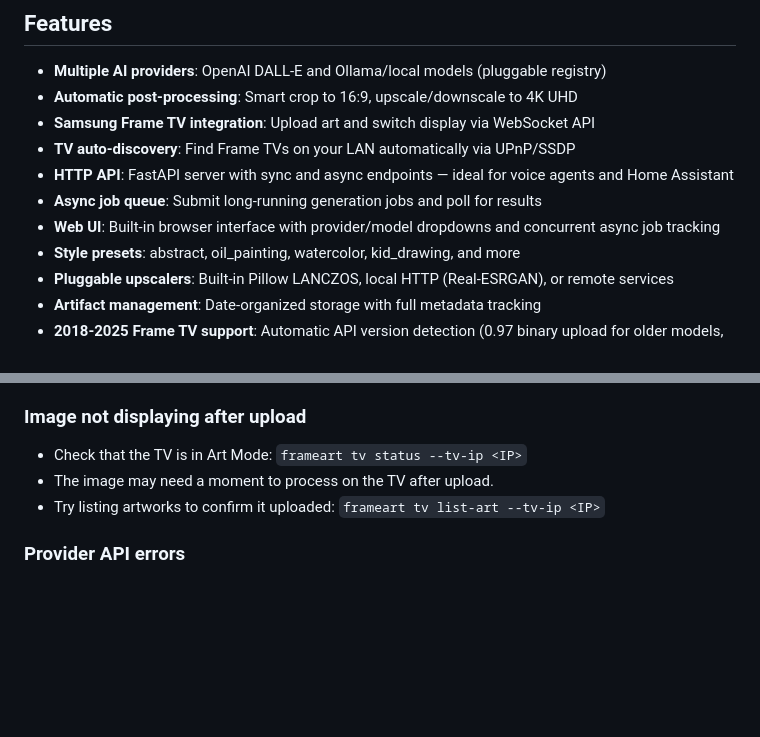
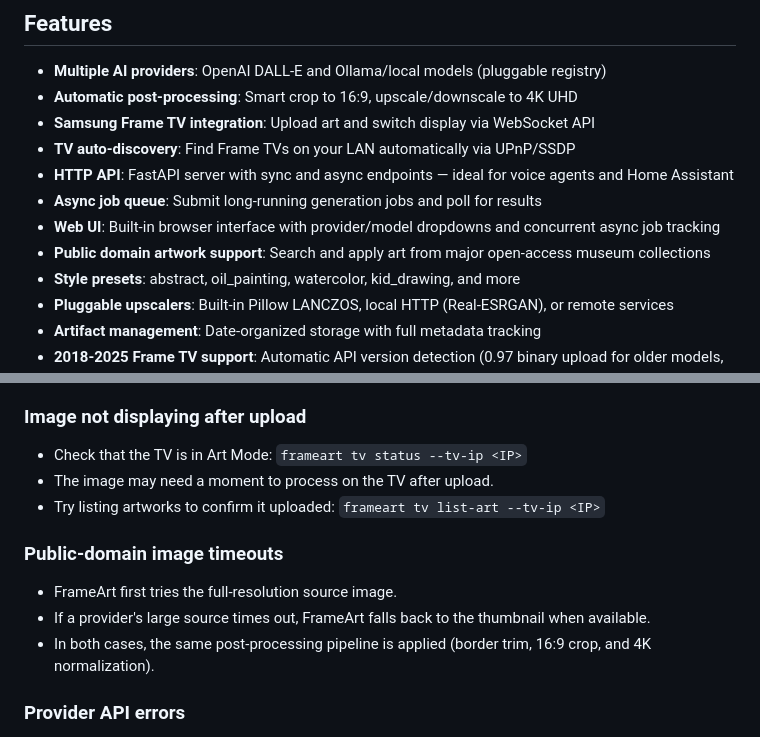
Before and after one commit to borjaburgos/FrameTV-GenAI-Artwork, a Markdown page: README.md, 2 parts joined by grey strips. Rendered like a GitHub page; blank space fills up the shorter version.

```diff
--- a/README.md
+++ b/README.md
@@ -15,6 +15,7 @@ FrameArt is a self-hosted tool that accepts a text description, generates an ima
 - **HTTP API**: FastAPI server with sync and async endpoints — ideal for voice agents and Home Assistant
 - **Async job queue**: Submit long-running generation jobs and poll for results
 - **Web UI**: Built-in browser interface with provider/model dropdowns and concurrent async job tracking
+- **Public domain artwork support**: Search and apply art from major open-access museum collections
 - **Style presets**: abstract, oil_painting, watercolor, kid_drawing, and more
 - **Pluggable upscalers**: Built-in Pillow LANCZOS, local HTTP (Real-ESRGAN), or remote services
 - **Artifact management**: Date-organized storage with full metadata tracking
@@ -532,6 +569,12 @@ FrameArt attempts to switch to Art Mode automatically. If it fails, press the po
 - The image may need a moment to process on the TV after upload.
 - Try listing artworks to confirm it uploaded: `frameart tv list-art --tv-ip <IP>`
 
+### Public-domain image timeouts
+
+- FrameArt first tries the full-resolution source image.
+- If a provider's large source times out, FrameArt falls back to the thumbnail when available.
+- In both cases, the same post-processing pipeline is applied (border trim, 16:9 crop, and 4K normalization).
+
 ### Provider API errors
 
 - **OpenAI**: Ensure `OPENAI_API_KEY` is set and valid. DALL-E 3 requires a paid account.
```
Also changed, not shown: other parts of README.md (+36 -0 lines).
